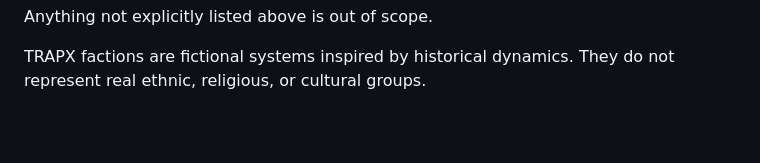
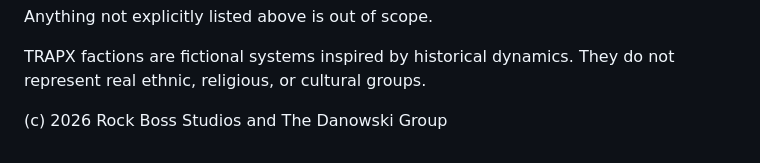
Before and after one commit to emilyspringerton/TRAPX, a Markdown page: README.md, the part around the change. Drawn GitHub-style; blank space fills up the shorter version.

```diff
--- a/README.md
+++ b/README.md
@@ -279,3 +279,5 @@ Anything not explicitly listed above is out of scope.
 
 TRAPX factions are fictional systems inspired by historical dynamics.
 They do not represent real ethnic, religious, or cultural groups.
+
+(c) 2026 Rock Boss Studios and The Danowski Group
```
